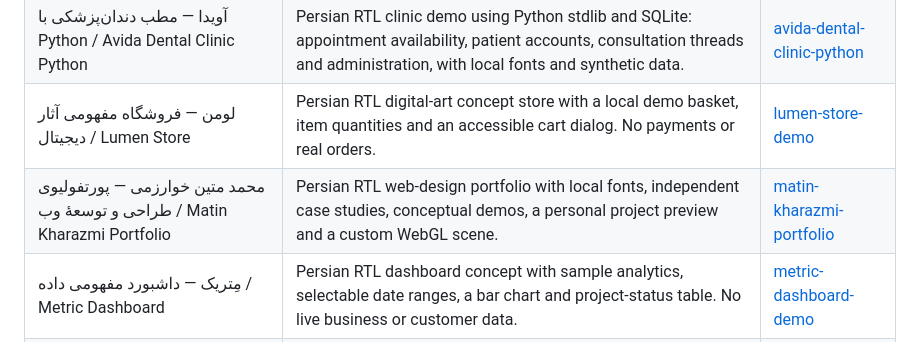
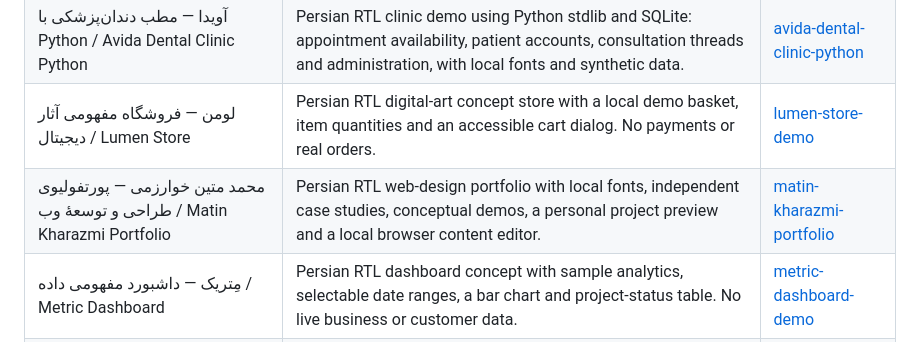
Before and after one commit to matinmt3/matin-kharazmi-portfolio, a Markdown page: PROJECTS.md, the part around the change. Rendered like a GitHub page.

Commit message:
docs: list available public portfolio repositories

```diff
--- a/PROJECTS.md
+++ b/PROJECTS.md
@@ -11,7 +11,7 @@ Public source projects by Mohammad Matin Kharazmi. Avida has independent Python
 | آویدا — مطب دندان‌پزشکی با React / Avida Clinic React | Persian RTL dental-clinic portfolio application with React SSR, Express, SQLite, booking, private conversations and role-based administration. Synthetic demo data. | [avida-clinic-react](https://github.com/matinmt3/avida-clinic-react) |
 | آویدا — مطب دندان‌پزشکی با Python / Avida Dental Clinic Python | Persian RTL clinic demo using Python stdlib and SQLite: appointment availability, patient accounts, consultation threads and administration, with local fonts and synthetic data. | [avida-dental-clinic-python](https://github.com/matinmt3/avida-dental-clinic-python) |
 | لومن — فروشگاه مفهومی آثار دیجیتال / Lumen Store | Persian RTL digital-art concept store with a local demo basket, item quantities and an accessible cart dialog. No payments or real orders. | [lumen-store-demo](https://github.com/matinmt3/lumen-store-demo) |
-| محمد متین خوارزمی — پورتفولیوی طراحی و توسعهٔ وب / Matin Kharazmi Portfolio | Persian RTL web-design portfolio with local fonts, independent case studies, conceptual demos, a personal project preview and a custom WebGL scene. | [matin-kharazmi-portfolio](https://github.com/matinmt3/matin-kharazmi-portfolio) |
+| محمد متین خوارزمی — پورتفولیوی طراحی و توسعهٔ وب / Matin Kharazmi Portfolio | Persian RTL web-design portfolio with local fonts, independent case studies, conceptual demos, a personal project preview and a local browser content editor. | [matin-kharazmi-portfolio](https://github.com/matinmt3/matin-kharazmi-portfolio) |
 | مِتریک — داشبورد مفهومی داده / Metric Dashboard | Persian RTL dashboard concept with sample analytics, selectable date ranges, a bar chart and project-status table. No live business or customer data. | [metric-dashboard-demo](https://github.com/matinmt3/metric-dashboard-demo) |
 | داروخانه نازی — ویترین و کاتالوگ نمایشی / Nazy Pharmacy | Persian RTL pharmacy showcase and catalog demo with React, TypeScript, Express, SQLite, 3D scenes, customer accounts and an owner panel. No dispensing or payment service. | [nazy-pharmacy](https://github.com/matinmt3/nazy-pharmacy) |
 | راه‌DNS — آزمون DNS رمزگذاری‌شده و پروفایل آیفون / RahDNS | Persian DNS-over-HTTPS benchmark and iPhone DNS-profile generator built with TypeScript and Cloudflare Workers. Measures DNS response time, not game-server ping. | [rahdns](https://github.com/matinmt3/rahdns) |
```
